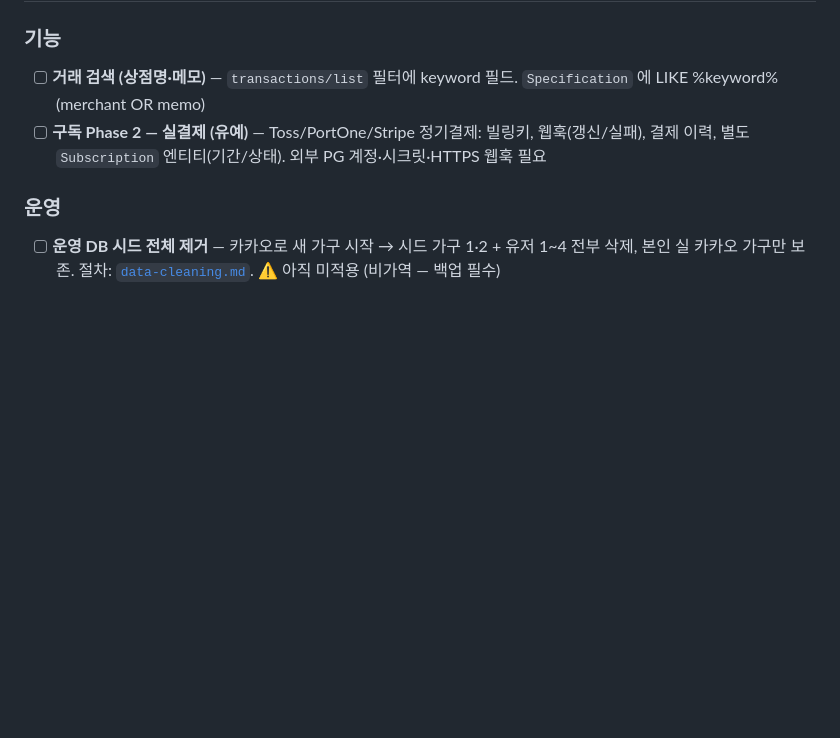
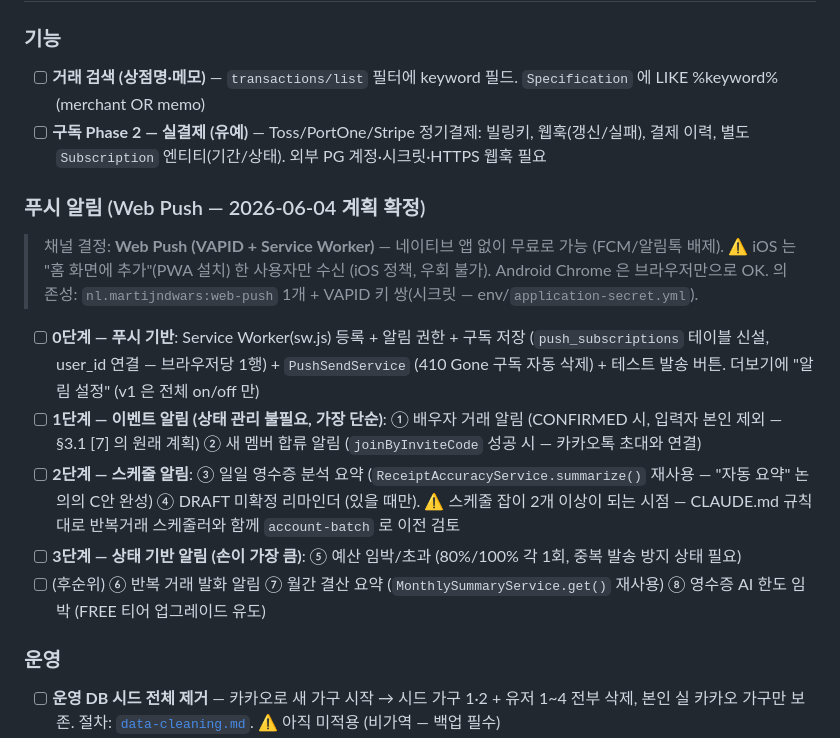
Before and after one commit to LeeKyuHyeong/account, a Markdown page: TODO.md, the part around the change. Rendered like a GitHub page; blank space fills up the shorter version.

Commit message:
docs: plan web push notification backlog
Channel decision: Web Push (VAPID + Service Worker) - free, works
without a native app; FCM/Kakao AlimTalk ruled out. iOS requires PWA
install (add to home screen) to receive - platform constraint.

Staged plan: (0) infra - service worker, push_subscriptions table,
PushSendService, on/off setting; (1) event pushes - spouse transaction
+ member join; (2) scheduled pushes - daily analysis summary (reuses
ReceiptAccuracyService.summarize) + DRAFT reminder, with account-batch
move review at the 2+ jobs point; (3) stateful budget threshold alerts;
plus deferred candidates.

```diff
--- a/TODO.md
+++ b/TODO.md
@@ -12,6 +12,18 @@
 ### 기능
 - [ ] **거래 검색 (상점명·메모)** — `transactions/list` 필터에 keyword 필드. `Specification` 에 LIKE %keyword% (merchant OR memo)
 - [ ] **구독 Phase 2 — 실결제 (유예)** — Toss/PortOne/Stripe 정기결제: 빌링키, 웹훅(갱신/실패), 결제 이력, 별도 `Subscription` 엔티티(기간/상태). 외부 PG 계정·시크릿·HTTPS 웹훅 필요
+
+### 푸시 알림 (Web Push — 2026-06-04 계획 확정)
+
+> 채널 결정: **Web Push (VAPID + Service Worker)** — 네이티브 앱 없이 무료로 가능 (FCM/알림톡 배제).
+> ⚠ iOS 는 "홈 화면에 추가"(PWA 설치) 한 사용자만 수신 (iOS 정책, 우회 불가). Android Chrome 은 브라우저만으로 OK.
+> 의존성: `nl.martijndwars:web-push` 1개 + VAPID 키 쌍(시크릿 — env/`application-secret.yml`).
+
+- [ ] **0단계 — 푸시 기반**: Service Worker(sw.js) 등록 + 알림 권한 + 구독 저장 (`push_subscriptions` 테이블 신설, user_id 연결 — 브라우저당 1행) + `PushSendService` (410 Gone 구독 자동 삭제) + 테스트 발송 버튼. 더보기에 "알림 설정" (v1 은 전체 on/off 만)
+- [ ] **1단계 — 이벤트 알림 (상태 관리 불필요, 가장 단순)**: ① 배우자 거래 알림 (CONFIRMED 시, 입력자 본인 제외 — §3.1 [7] 의 원래 계획) ② 새 멤버 합류 알림 (`joinByInviteCode` 성공 시 — 카카오톡 초대와 연결)
+- [ ] **2단계 — 스케줄 알림**: ③ 일일 영수증 분석 요약 (`ReceiptAccuracyService.summarize()` 재사용 — "자동 요약" 논의의 C안 완성) ④ DRAFT 미확정 리마인더 (있을 때만). ⚠ 스케줄 잡이 2개 이상이 되는 시점 — CLAUDE.md 규칙대로 반복거래 스케줄러와 함께 `account-batch` 로 이전 검토
+- [ ] **3단계 — 상태 기반 알림 (손이 가장 큼)**: ⑤ 예산 임박/초과 (80%/100% 각 1회, 중복 발송 방지 상태 필요)
+- [ ] (후순위) ⑥ 반복 거래 발화 알림 ⑦ 월간 결산 요약 (`MonthlySummaryService.get()` 재사용) ⑧ 영수증 AI 한도 임박 (FREE 티어 업그레이드 유도)
 
 ### 운영
 - [ ] **운영 DB 시드 전체 제거** — 카카오로 새 가구 시작 → 시드 가구 1·2 + 유저 1~4 전부 삭제, 본인 실 카카오 가구만 보존. 절차: [`data-cleaning.md`](data-cleaning.md). ⚠ 아직 미적용 (비가역 — 백업 필수)
```
